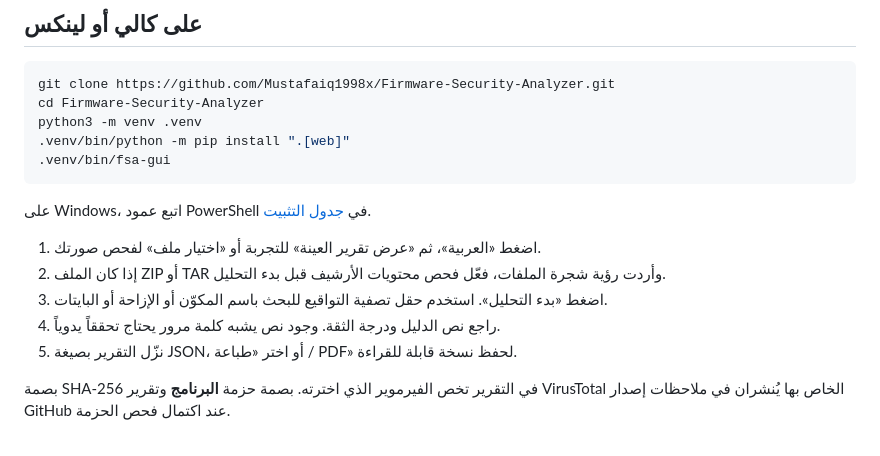
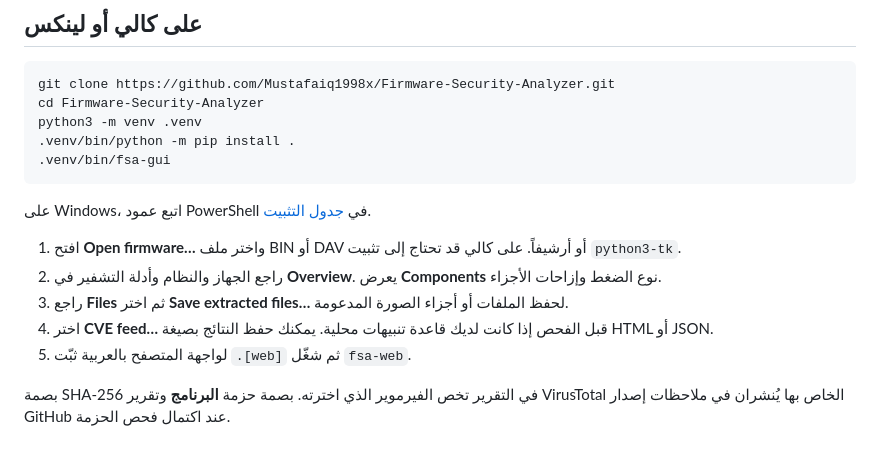
Before and after one commit to Mustafaiq1998x/Firmware-Security-Analyzer, a Markdown page: docs/START_AR.md, the part around the change. Rendered like a GitHub page.

````diff
--- a/docs/START_AR.md
+++ b/docs/START_AR.md
@@ -8,16 +8,16 @@
 git clone https://github.com/Mustafaiq1998x/Firmware-Security-Analyzer.git
 cd Firmware-Security-Analyzer
 python3 -m venv .venv
-.venv/bin/python -m pip install ".[web]"
+.venv/bin/python -m pip install .
 .venv/bin/fsa-gui
 ```
 
 على Windows، اتبع عمود PowerShell في [جدول التثبيت](../README.md#run-your-first-inspection).
 
-1. اضغط «العربية»، ثم «عرض تقرير العينة» للتجربة أو «اختيار ملف» لفحص صورتك.
-2. إذا كان الملف ZIP أو TAR وأردت رؤية شجرة الملفات، فعّل فحص محتويات الأرشيف قبل بدء التحليل.
-3. اضغط «بدء التحليل». استخدم حقل تصفية التواقيع للبحث باسم المكوّن أو الإزاحة أو البايتات.
-4. راجع نص الدليل ودرجة الثقة. وجود نص يشبه كلمة مرور يحتاج تحققاً يدوياً.
-5. نزّل التقرير بصيغة JSON، أو اختر «طباعة / PDF» لحفظ نسخة قابلة للقراءة.
+1. افتح **Open firmware…** واختر ملف BIN أو DAV أو أرشيفاً. على كالي قد تحتاج إلى تثبيت `python3-tk`.
+2. راجع الجهاز والنظام وأدلة التشفير في **Overview**. يعرض **Components** نوع الضغط وإزاحات الأجزاء.
+3. راجع **Files** ثم اختر **Save extracted files…** لحفظ الملفات أو أجزاء الصورة المدعومة.
+4. اختر **CVE feed…** قبل الفحص إذا كانت لديك قاعدة تنبيهات محلية. يمكنك حفظ النتائج بصيغة HTML أو JSON.
+5. لواجهة المتصفح بالعربية ثبّت `.[web]` ثم شغّل `fsa-web`.
 
 بصمة SHA-256 في التقرير تخص الفيرموير الذي اخترته. بصمة حزمة **البرنامج** وتقرير VirusTotal الخاص بها يُنشران في ملاحظات إصدار GitHub عند اكتمال فحص الحزمة.
````
Also changed, not shown: README.md (+3 -3 lines), docs/DESKTOP.md (added, +18 -0 lines), docs/GUI.md (+1 -1 lines), docs/desktop.png (added), 10 other files.
